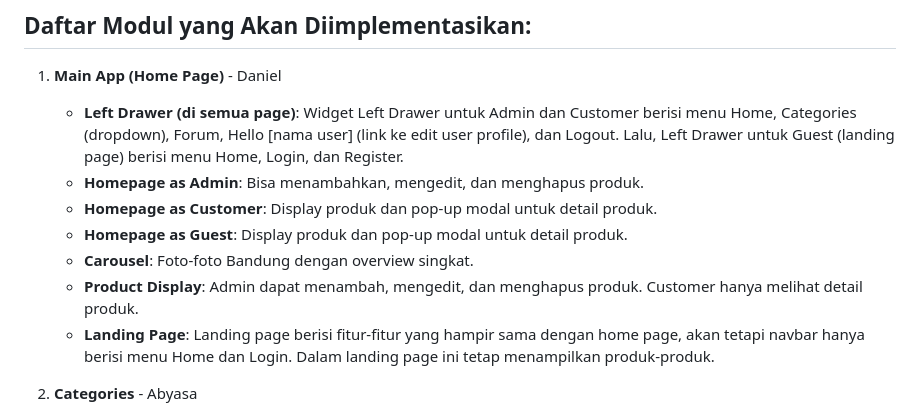
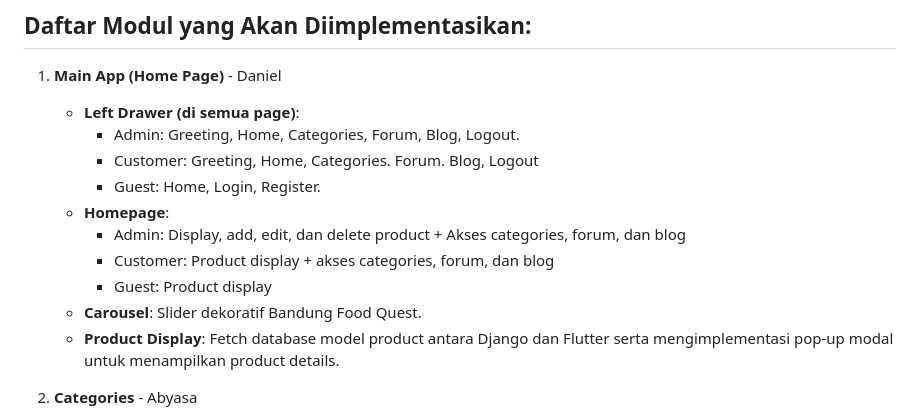
Before and after one commit to pbp24-f09/bfq-mobile, a Markdown page: README.md, the part around the change. Drawn GitHub-style.

```diff
--- a/README.md
+++ b/README.md
@@ -21,13 +21,16 @@ Kelompok kami memilih kota Bandung sebagai fokus karena Bandung dikenal sebagai
 
 ## Daftar Modul yang Akan Diimplementasikan:
 1. **Main App (Home Page)** - Daniel
-   - **Left Drawer (di semua page)**: Widget Left Drawer untuk Admin dan Customer berisi menu Home, Categories (dropdown), Forum, Hello [nama user] (link ke edit user profile), dan Logout. Lalu, Left Drawer untuk Guest (landing page) berisi menu Home, Login, dan Register.
-   - **Homepage as Admin**: Bisa menambahkan, mengedit, dan menghapus produk.
-   - **Homepage as Customer**: Display produk dan pop-up modal untuk detail produk.
-   - **Homepage as Guest**: Display produk dan pop-up modal untuk detail produk.
-   - **Carousel**: Foto-foto Bandung dengan overview singkat.
-   - **Product Display**: Admin dapat menambah, mengedit, dan menghapus produk. Customer hanya melihat detail produk.
-   - **Landing Page**: Landing page berisi fitur-fitur yang hampir sama dengan home page, akan tetapi navbar hanya berisi menu Home dan Login. Dalam landing page ini tetap menampilkan produk-produk.
+   - **Left Drawer (di semua page)**:
+        - Admin: Greeting, Home, Categories, Forum, Blog, Logout.
+        - Customer: Greeting, Home, Categories. Forum. Blog, Logout
+        - Guest: Home, Login, Register.
+   - **Homepage**:
+        - Admin: Display, add, edit, dan delete product + Akses categories, forum, dan blog
+        - Customer: Product display + akses categories, forum, dan blog
+        - Guest: Product display
+   - **Carousel**: Slider dekoratif Bandung Food Quest.
+   - **Product Display**: Fetch database model product antara Django dan Flutter serta mengimplementasi pop-up modal untuk menampilkan product details.
 
 2. **Categories** - Abyasa
    - **Search Bar**: Search produk menggunakan keyword nama produk.
```
